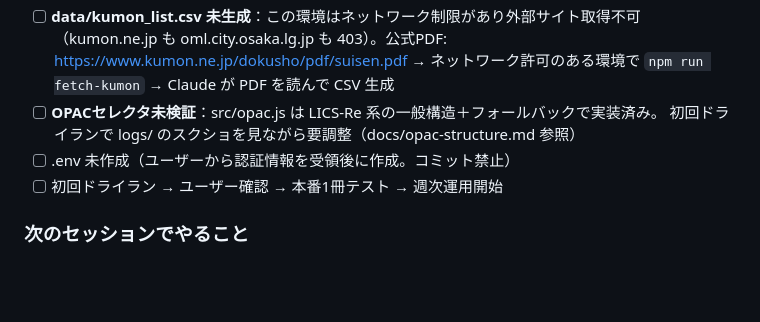
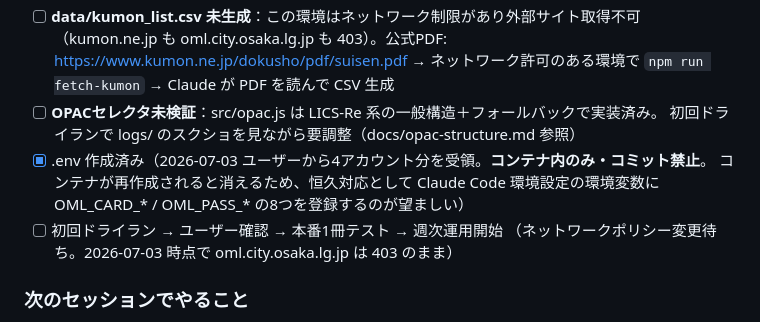
Before and after one commit to byshirahase-dot/ipad-photo-frame, a Markdown page: osaka-library-family-reserve/CLAUDE.md, the part around the change. Rendered like a GitHub page; blank space fills up the shorter version.

Commit message:
CLAUDE.md: .env作成済みとネットワーク待ちの進捗を記録
Co-Authored-By: Claude Fable 5 <noreply@anthropic.com>
Claude-Session: https://claude.ai/code/session_01EJ9xcavMQpig51DkpjFVdX

```diff
--- a/osaka-library-family-reserve/CLAUDE.md
+++ b/osaka-library-family-reserve/CLAUDE.md
@@ -72,8 +72,11 @@ npm test                          # ロジックの単体テスト
   → ネットワーク許可のある環境で `npm run fetch-kumon` → Claude が PDF を読んで CSV 生成
 - [ ] **OPACセレクタ未検証**：src/opac.js は LICS-Re 系の一般構造＋フォールバックで実装済み。
   初回ドライランで logs/ のスクショを見ながら要調整（docs/opac-structure.md 参照）
-- [ ] .env 未作成（ユーザーから認証情報を受領後に作成。コミット禁止）
+- [x] .env 作成済み（2026-07-03 ユーザーから4アカウント分を受領。**コンテナ内のみ・コミット禁止**。
+  コンテナが再作成されると消えるため、恒久対応として Claude Code 環境設定の環境変数に
+  OML_CARD_* / OML_PASS_* の8つを登録するのが望ましい）
 - [ ] 初回ドライラン → ユーザー確認 → 本番1冊テスト → 週次運用開始
+  （ネットワークポリシー変更待ち。2026-07-03 時点で oml.city.osaka.lg.jp は 403 のまま）
 
 ### 次のセッションでやること
 
```
